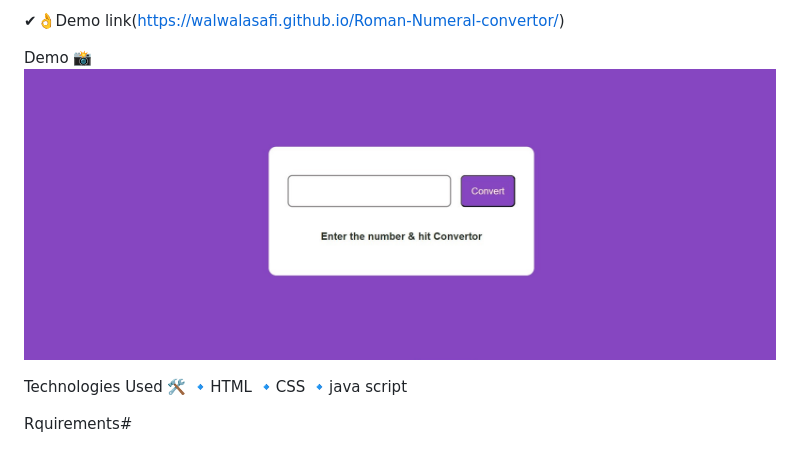
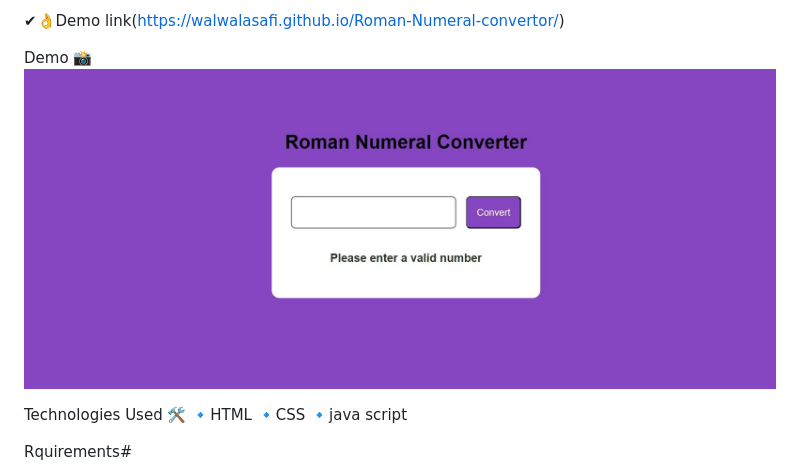
Before and after one commit to WALWALASAFI/Roman-Numeral-convertor, a Markdown page: README.md, the part around the change. GitHub-like rendering; pictures changed too: image/SharedScreenshot.jpg (deleted), image/image.jpg (added).

```diff
--- a/README.md
+++ b/README.md
@@ -13,7 +13,7 @@ User-Friendly Interface: Provides clear instructions and feedback for users.
 
 
 Demo 📸
-![image](image/SharedScreenshot.jpg)
+![image](image/image.jpg)
 
 Technologies Used 🛠️
 🔹HTML
```
Also changed, not shown: 2 other files.
